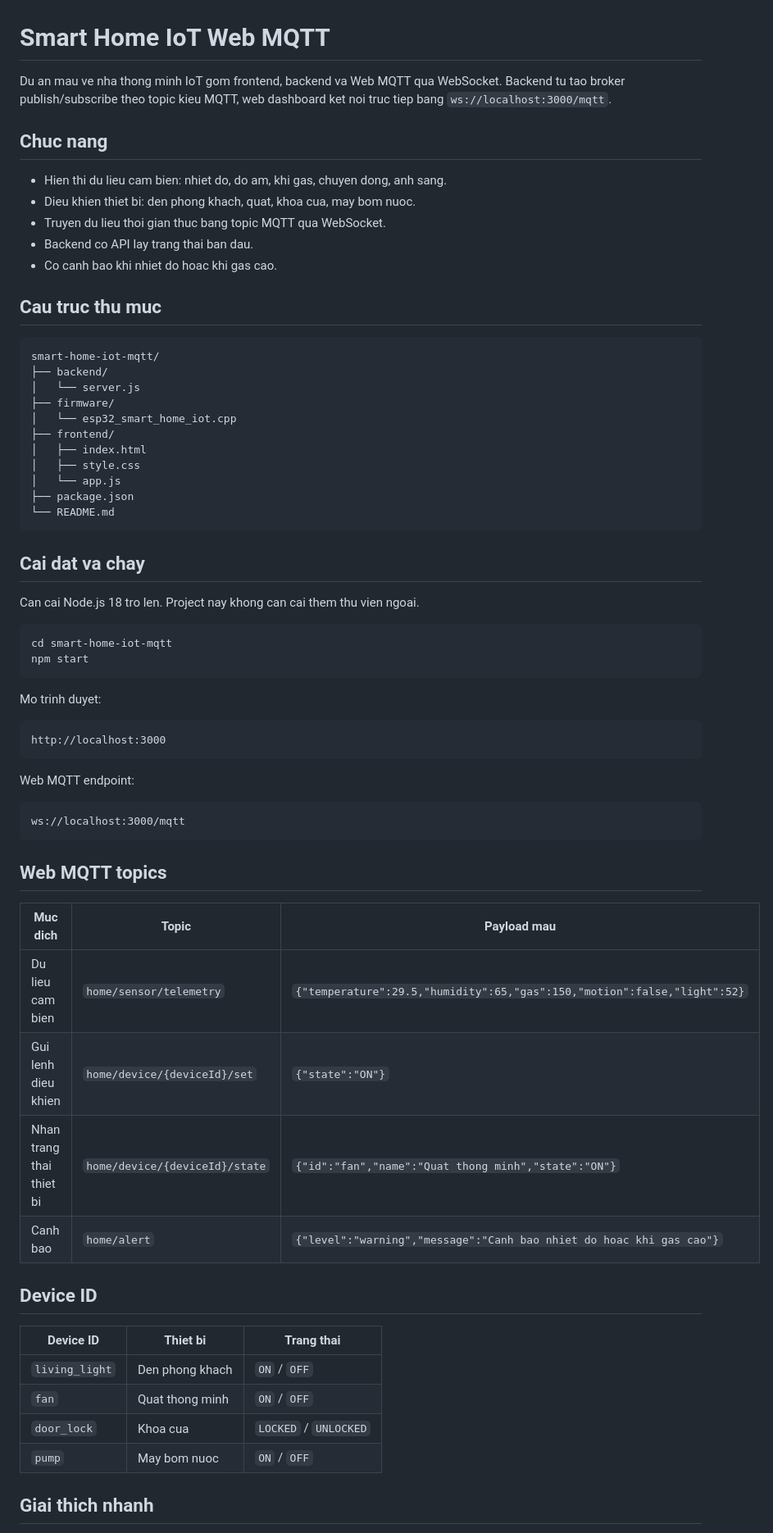
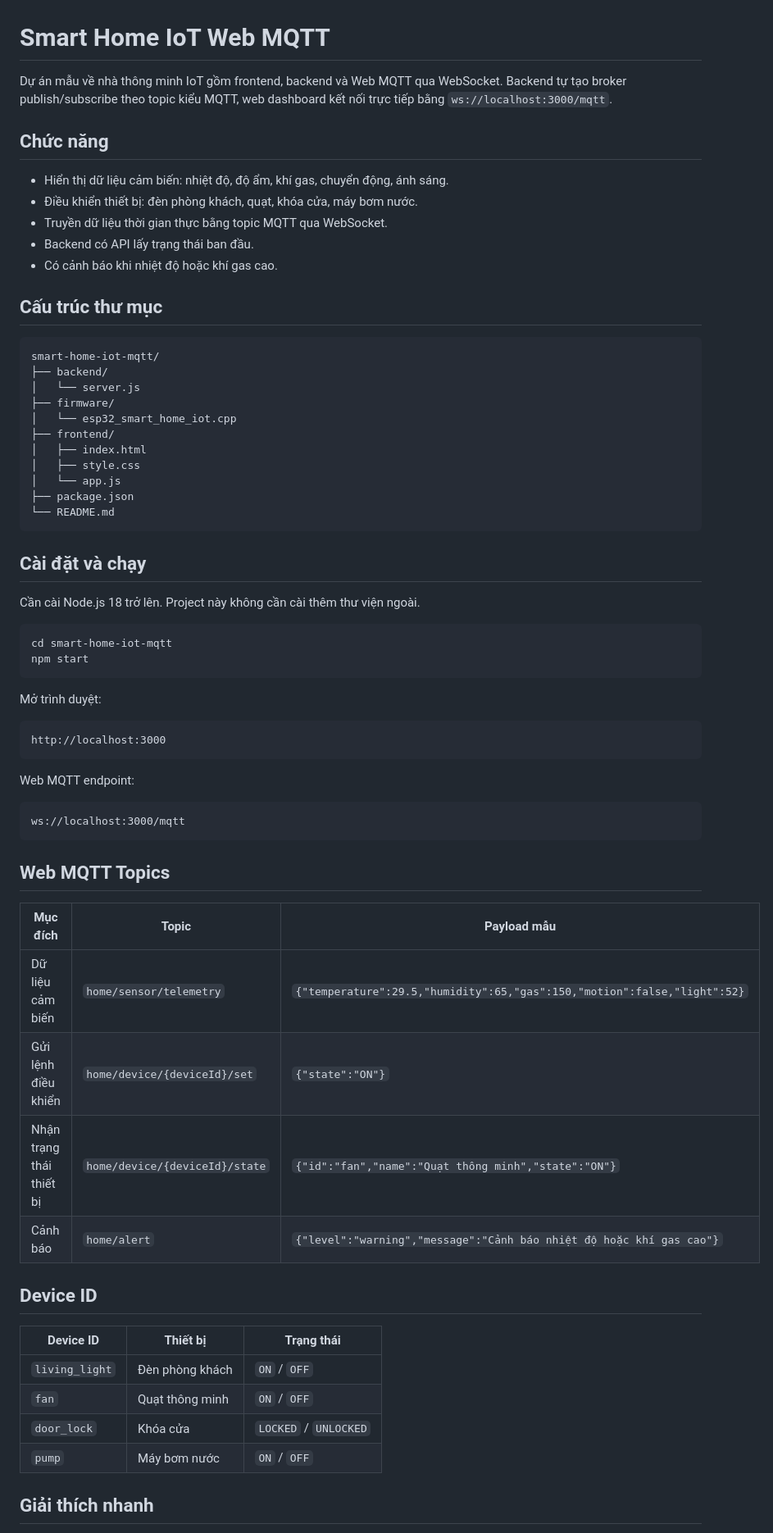
Before and after one commit to hngnam14/smart-home-iot-mqtt, a Markdown page: README.md, the part around one of its changes. Shown at 82% size. Rendered like a GitHub page.

````diff
--- a/README.md
+++ b/README.md
@@ -1,16 +1,16 @@
 # Smart Home IoT Web MQTT
 
-Du an mau ve nha thong minh IoT gom frontend, backend va Web MQTT qua WebSocket. Backend tu tao broker publish/subscribe theo topic kieu MQTT, web dashboard ket noi truc tiep bang `ws://localhost:3000/mqtt`.
+Dự án mẫu về nhà thông minh IoT gồm frontend, backend và Web MQTT qua WebSocket. Backend tự tạo broker publish/subscribe theo topic kiểu MQTT, web dashboard kết nối trực tiếp bằng `ws://localhost:3000/mqtt`.
 
-## Chuc nang
+## Chức năng
 
-- Hien thi du lieu cam bien: nhiet do, do am, khi gas, chuyen dong, anh sang.
-- Dieu khien thiet bi: den phong khach, quat, khoa cua, may bom nuoc.
-- Truyen du lieu thoi gian thuc bang topic MQTT qua WebSocket.
-- Backend co API lay trang thai ban dau.
-- Co canh bao khi nhiet do hoac khi gas cao.
+- Hiển thị dữ liệu cảm biến: nhiệt độ, độ ẩm, khí gas, chuyển động, ánh sáng.
+- Điều khiển thiết bị: đèn phòng khách, quạt, khóa cửa, máy bơm nước.
+- Truyền dữ liệu thời gian thực bằng topic MQTT qua WebSocket.
+- Backend có API lấy trạng thái ban đầu.
+- Có cảnh báo khi nhiệt độ hoặc khí gas cao.
 
-## Cau truc thu muc
+## Cấu trúc thư mục
 
 ```text
 smart-home-iot-mqtt/
@@ -26,16 +26,16 @@ smart-home-iot-mqtt/
 └── README.md
 ```
 
-## Cai dat va chay
+## Cài đặt và chạy
 
-Can cai Node.js 18 tro len. Project nay khong can cai them thu vien ngoai.
+Cần cài Node.js 18 trở lên. Project này không cần cài thêm thư viện ngoài.
 
 ```bash
 cd smart-home-iot-mqtt
 npm start
 ```
 
-Mo trinh duyet:
+Mở trình duyệt:
 
 ```text
 http://localhost:3000
@@ -47,23 +47,23 @@ Web MQTT endpoint:
 ws://localhost:3000/mqtt
 ```
 
-## Web MQTT topics
+## Web MQTT Topics
 
-| Muc dich | Topic | Payload mau |
+| Mục đích | Topic | Payload mẫu |
 |---|---|---|
-| Du lieu cam bien | `home/sensor/telemetry` | `{"temperature":29.5,"humidity":65,"gas":150,"motion":false,"light":52}` |
-| Gui lenh dieu khien | `home/device/{deviceId}/set` | `{"state":"ON"}` |
-| Nhan trang thai thiet bi | `home/device/{deviceId}/state` | `{"id":"fan","name":"Quat thong minh","state":"ON"}` |
-| Canh bao | `home/alert` | `{"level":"warning","message":"Canh bao nhiet do hoac khi gas cao"}` |
+| Dữ liệu cảm biến | `home/sensor/telemetry` | `{"temperature":29.5,"humidity":65,"gas":150,"motion":false,"light":52}` |
+| Gửi lệnh điều khiển | `home/device/{deviceId}/set` | `{"state":"ON"}` |
+| Nhận trạng thái thiết bị | `home/device/{deviceId}/state` | `{"id":"fan","name":"Quạt thông minh","state":"ON"}` |
+| Cảnh báo | `home/alert` | `{"level":"warning","message":"Cảnh báo nhiệt độ hoặc khí gas cao"}` |
 
 ## Device ID
 
-| Device ID | Thiet bi | Trang thai |
+| Device ID | Thiết bị | Trạng thái |
 |---|---|---|
-| `living_light` | Den phong khach | `ON` / `OFF` |
-| `fan` | Quat thong minh | `ON` / `OFF` |
-| `door_lock` | Khoa cua | `LOCKED` / `UNLOCKED` |
-| `pump` | May bom nuoc | `ON` / `OFF` |
+| `living_light` | Đèn phòng khách | `ON` / `OFF` |
+| `fan` | Quạt thông minh | `ON` / `OFF` |
+| `door_lock` | Khóa cửa | `LOCKED` / `UNLOCKED` |
+| `pump` | Máy bơm nước | `ON` / `OFF` |
 
-## Giai thich nhanh
+## Giải thích nhanh
 
````
Also changed, not shown: other parts of README.md (+24 -24 lines).
